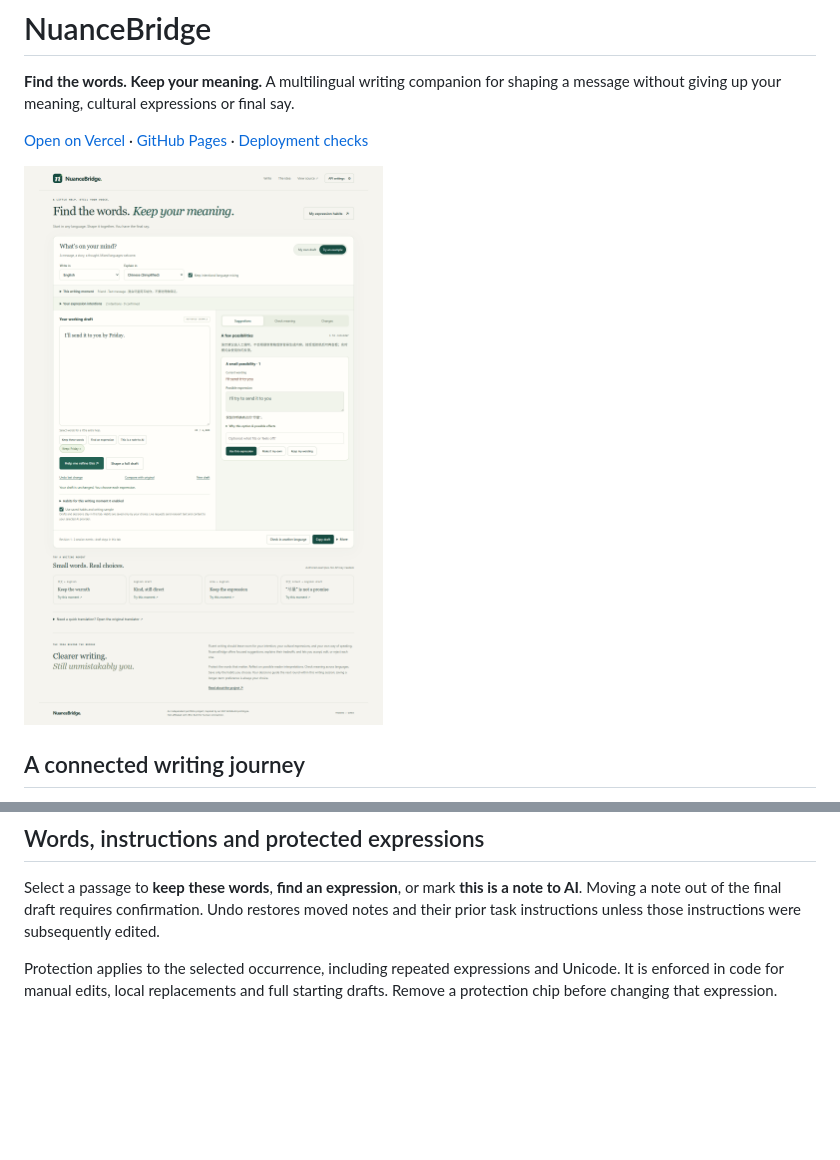
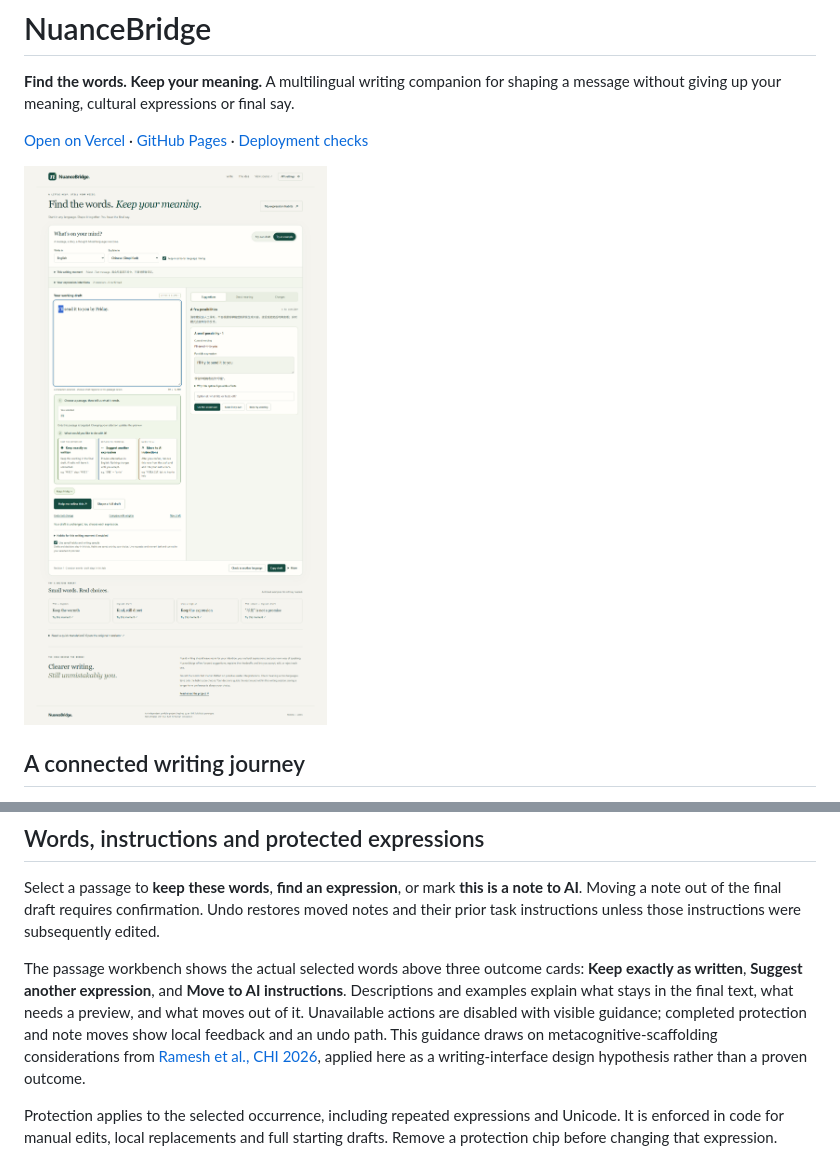
Before and after one commit to Lee-arts-02/informal-translation-companion, a Markdown page: README.md, 2 parts joined by grey strips. Rendered like a GitHub page; pictures changed too: preview/writing-desktop.png; blank space fills up the shorter version.

Commit message:
feat: clarify selected passage actions

```diff
--- a/README.md
+++ b/README.md
@@ -21,6 +21,8 @@ On phones the companion opens as a dismissible bottom panel, preserving the draf
 ## Words, instructions and protected expressions
 
 Select a passage to **keep these words**, **find an expression**, or mark **this is a note to AI**. Moving a note out of the final draft requires confirmation. Undo restores moved notes and their prior task instructions unless those instructions were subsequently edited.
+
+The passage workbench shows the actual selected words above three outcome cards: **Keep exactly as written**, **Suggest another expression**, and **Move to AI instructions**. Descriptions and examples explain what stays in the final text, what needs a preview, and what moves out of it. Unavailable actions are disabled with visible guidance; completed protection and note moves show local feedback and an undo path. This guidance draws on metacognitive-scaffolding considerations from [Ramesh et al., CHI 2026](https://arxiv.org/abs/2602.05111), applied here as a writing-interface design hypothesis rather than a proven outcome.
 
 Protection applies to the selected occurrence, including repeated expressions and Unicode. It is enforced in code for manual edits, local replacements and full starting drafts. Remove a protection chip before changing that expression.
 
```
Also changed, not shown: plan/selection-guidance.md (added, +14 -0 lines), preview/selection-actions.png (added), preview/writing-mobile-check.png, preview/writing-mobile.png, 7 other files.
